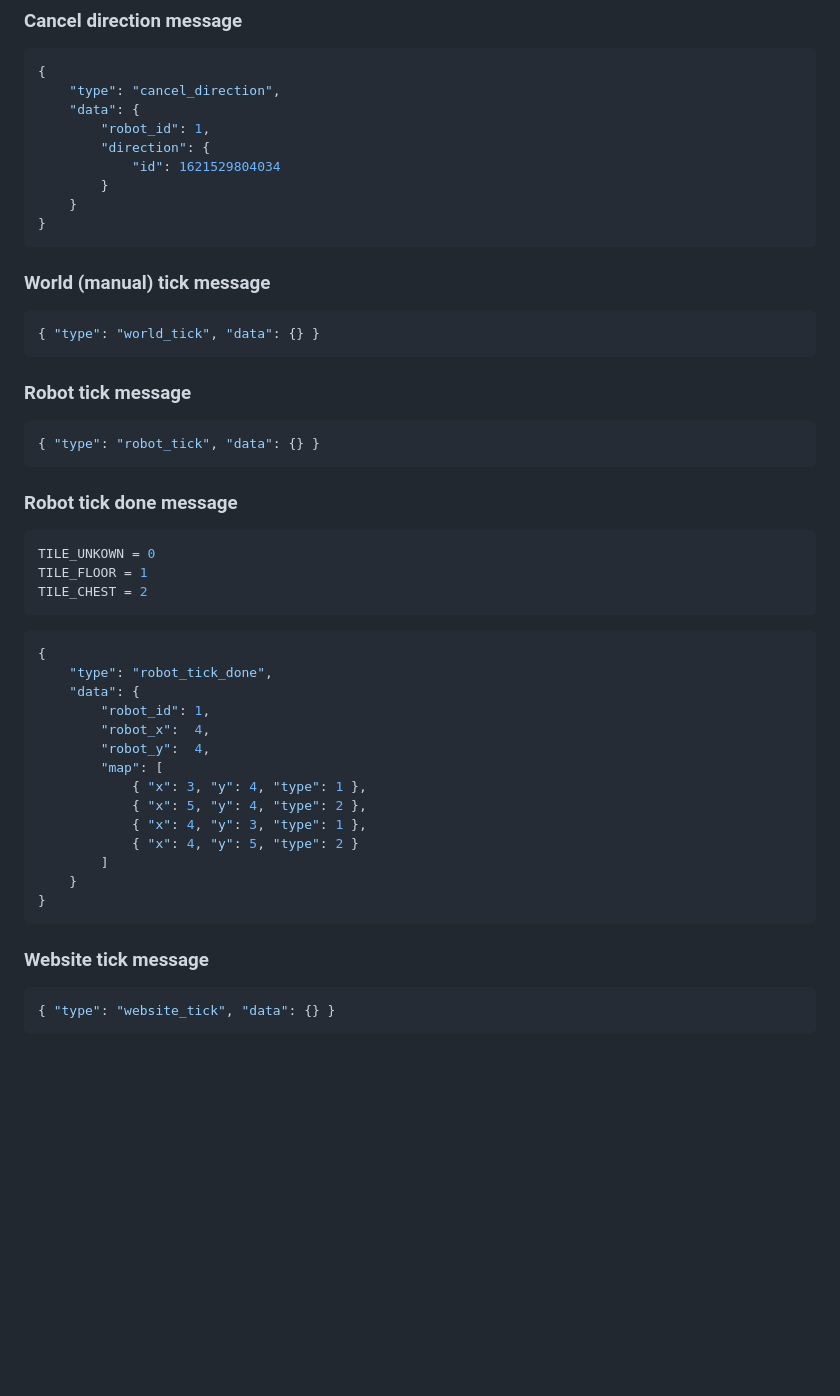
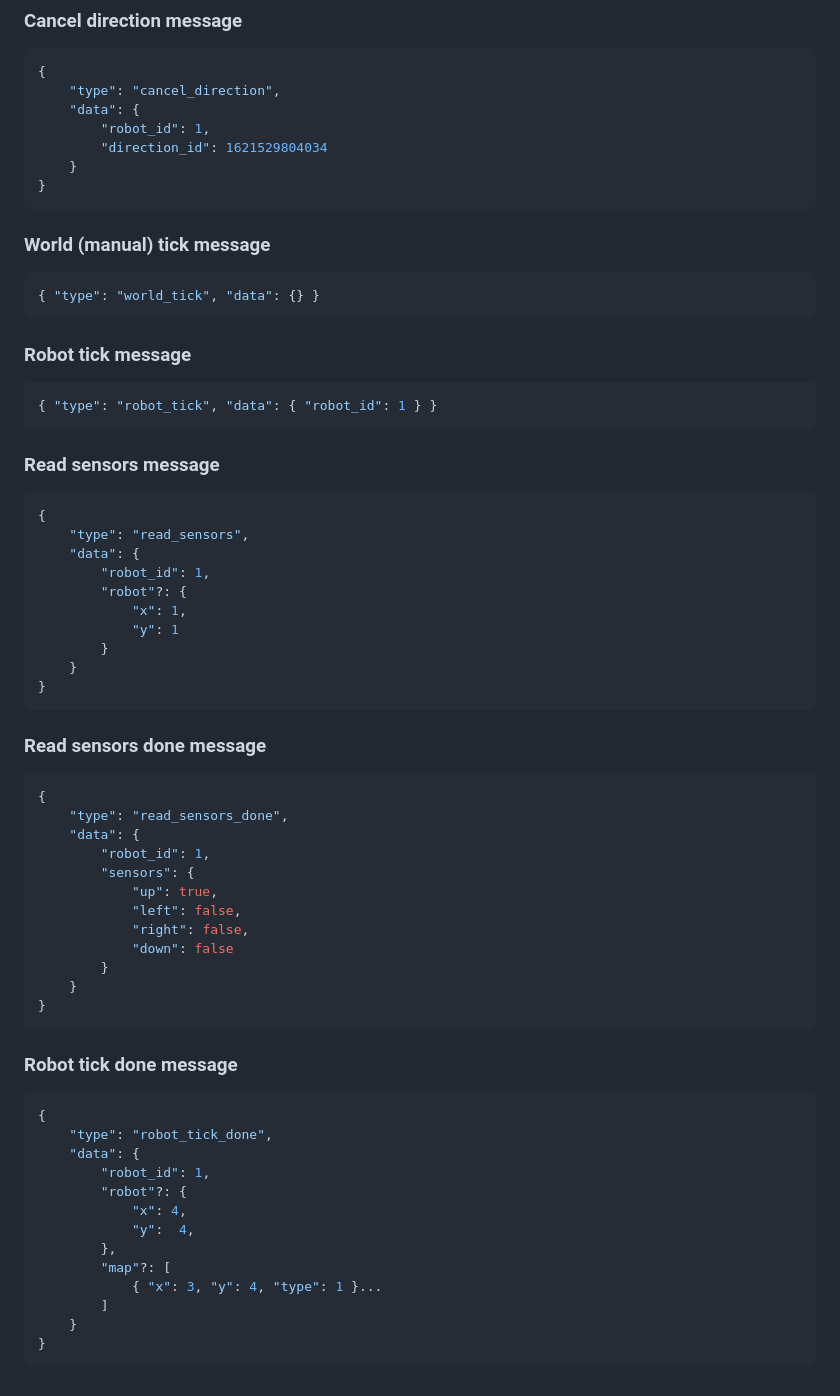
Before and after one commit to bplaat/megabots, a Markdown page: README.md, the part around one of its changes. GitHub-like rendering; blank space fills up the shorter version.

````diff
--- a/README.md
+++ b/README.md
@@ -144,9 +197,7 @@ TICK_AUTO = 1
     "type": "cancel_direction",
     "data": {
         "robot_id": 1,
-        "direction": {
-            "id": 1621529804034
-        }
+        "direction_id": 1621529804034
     }
 }
 ```
@@ -158,33 +209,52 @@ TICK_AUTO = 1
 
 ### Robot tick message
 ```json
-{ "type": "robot_tick", "data": {} }
+{ "type": "robot_tick", "data": { "robot_id": 1 } }
+```
+
+### Read sensors message
+```json
+{
+    "type": "read_sensors",
+    "data": {
+        "robot_id": 1,
+        "robot"?: {
+            "x": 1,
+            "y": 1
+        }
+    }
+}
+```
+
+### Read sensors done message
+```json
+{
+    "type": "read_sensors_done",
+    "data": {
+        "robot_id": 1,
+        "sensors": {
+            "up": true,
+            "left": false,
+            "right": false,
+            "down": false
+        }
+    }
+}
 ```
 
 ### Robot tick done message
-```python
-TILE_UNKOWN = 0
-TILE_FLOOR = 1
-TILE_CHEST = 2
-```
 ```json
 {
     "type": "robot_tick_done",
     "data": {
         "robot_id": 1,
-        "robot_x":  4,
-        "robot_y":  4,
-        "map": [
-            { "x": 3, "y": 4, "type": 1 },
-            { "x": 5, "y": 4, "type": 2 },
-            { "x": 4, "y": 3, "type": 1 },
-            { "x": 4, "y": 5, "type": 2 }
+        "robot"?: {
+            "x": 4,
+            "y":  4,
+        },
+        "map"?: [
+            { "x": 3, "y": 4, "type": 1 }...
         ]
     }
 }
 ```
-
-### Website tick message
-```json
-{ "type": "website_tick", "data": {} }
-```
````
Also changed, not shown: other parts of README.md (+85 -32 lines), docs/communication-design-webots.png (added), docs/communication-design.png (added), 9 other files.
